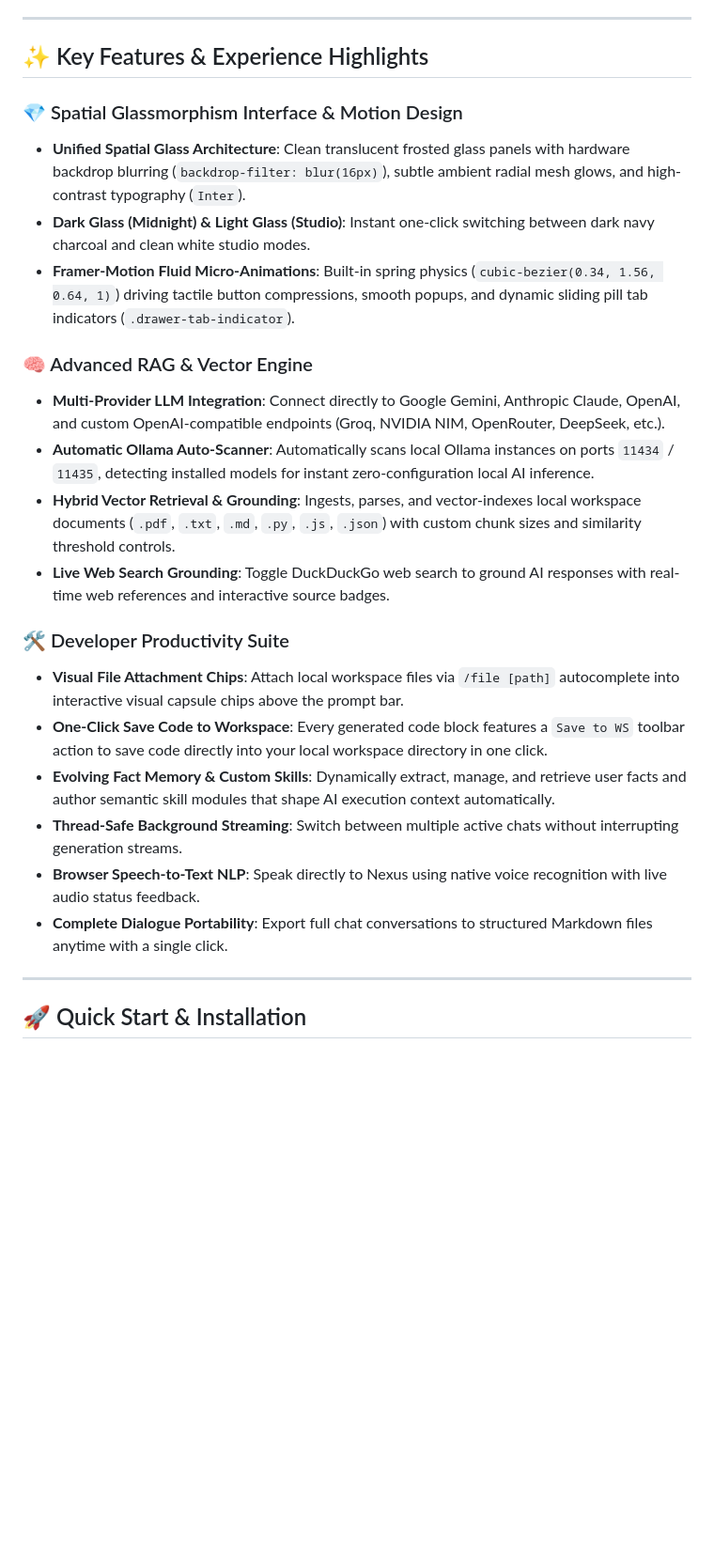
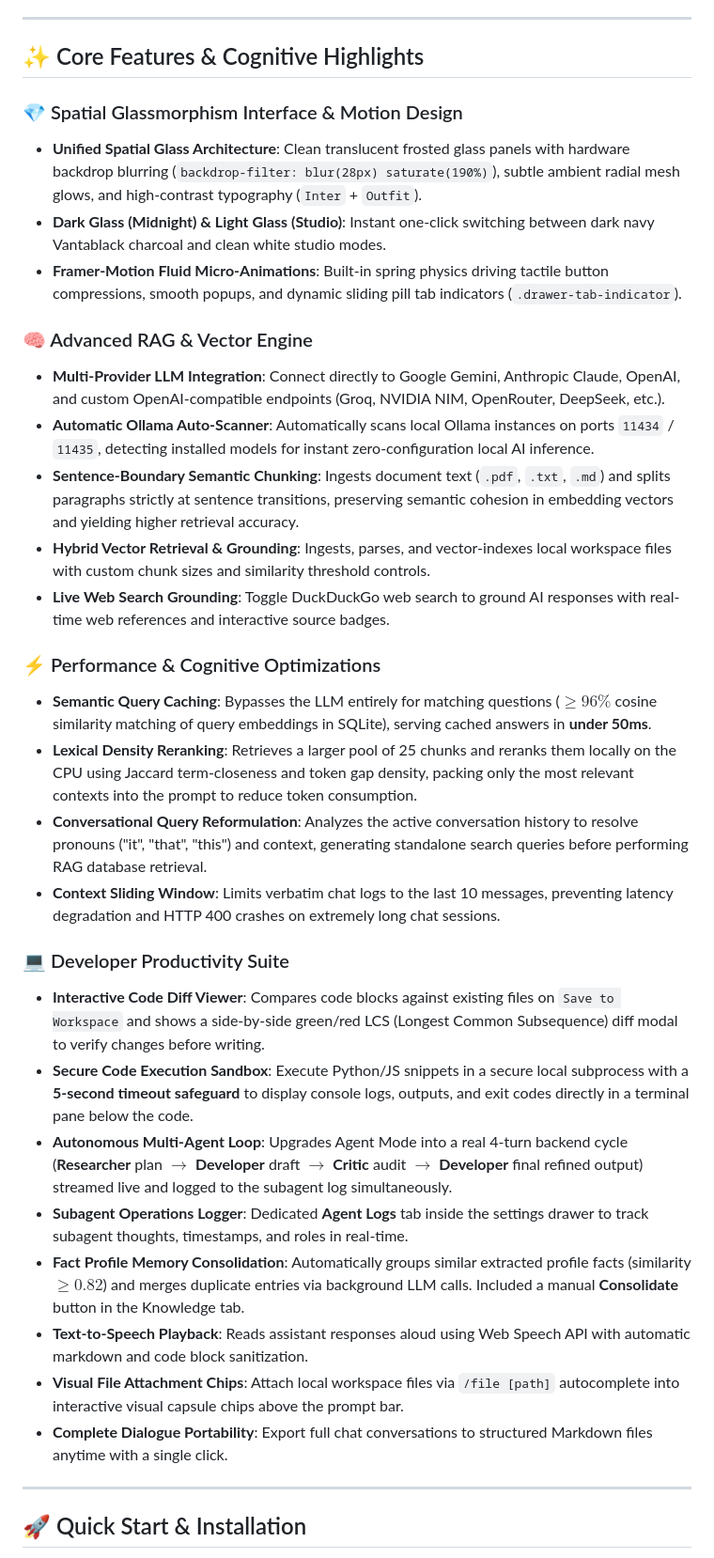
Before and after one commit to jachinsamuel/RAG-Nexus, a Markdown page: README.md, the part around one of its changes. Shown at 94% size. Rendered like a GitHub page; blank space fills up the shorter version.

Commit message:
docs: update README with new features and improvements
* Update key features and experience highlights
* Add new core features and cognitive highlights
* Update advanced RAG and vector engine features
* Update developer productivity suite features
* Update technology stack information

Closes # (no issue number detected)

```diff
--- a/README.md
+++ b/README.md
@@ -4,26 +4,35 @@ Nexus is an enterprise-grade, ultra-high-performance RAG (Retrieval-Augmented Ge
 
 ---
 
-## ✨ Key Features & Experience Highlights
+## ✨ Core Features & Cognitive Highlights
 
 ### 💎 Spatial Glassmorphism Interface & Motion Design
-- **Unified Spatial Glass Architecture**: Clean translucent frosted glass panels with hardware backdrop blurring (`backdrop-filter: blur(16px)`), subtle ambient radial mesh glows, and high-contrast typography (`Inter`).
-- **Dark Glass (Midnight) & Light Glass (Studio)**: Instant one-click switching between dark navy charcoal and clean white studio modes.
-- **Framer-Motion Fluid Micro-Animations**: Built-in spring physics (`cubic-bezier(0.34, 1.56, 0.64, 1)`) driving tactile button compressions, smooth popups, and dynamic sliding pill tab indicators (`.drawer-tab-indicator`).
+* **Unified Spatial Glass Architecture**: Clean translucent frosted glass panels with hardware backdrop blurring (`backdrop-filter: blur(28px) saturate(190%)`), subtle ambient radial mesh glows, and high-contrast typography (`Inter` + `Outfit`).
+* **Dark Glass (Midnight) & Light Glass (Studio)**: Instant one-click switching between dark navy Vantablack charcoal and clean white studio modes.
+* **Framer-Motion Fluid Micro-Animations**: Built-in spring physics driving tactile button compressions, smooth popups, and dynamic sliding pill tab indicators (`.drawer-tab-indicator`).
 
 ### 🧠 Advanced RAG & Vector Engine
-- **Multi-Provider LLM Integration**: Connect directly to Google Gemini, Anthropic Claude, OpenAI, and custom OpenAI-compatible endpoints (Groq, NVIDIA NIM, OpenRouter, DeepSeek, etc.).
-- **Automatic Ollama Auto-Scanner**: Automatically scans local Ollama instances on ports `11434` / `11435`, detecting installed models for instant zero-configuration local AI inference.
-- **Hybrid Vector Retrieval & Grounding**: Ingests, parses, and vector-indexes local workspace documents (`.pdf`, `.txt`, `.md`, `.py`, `.js`, `.json`) with custom chunk sizes and similarity threshold controls.
-- **Live Web Search Grounding**: Toggle DuckDuckGo web search to ground AI responses with real-time web references and interactive source badges.
+* **Multi-Provider LLM Integration**: Connect directly to Google Gemini, Anthropic Claude, OpenAI, and custom OpenAI-compatible endpoints (Groq, NVIDIA NIM, OpenRouter, DeepSeek, etc.).
+* **Automatic Ollama Auto-Scanner**: Automatically scans local Ollama instances on ports `11434` / `11435`, detecting installed models for instant zero-configuration local AI inference.
+* **Sentence-Boundary Semantic Chunking**: Ingests document text (`.pdf`, `.txt`, `.md`) and splits paragraphs strictly at sentence transitions, preserving semantic cohesion in embedding vectors and yielding higher retrieval accuracy.
+* **Hybrid Vector Retrieval & Grounding**: Ingests, parses, and vector-indexes local workspace files with custom chunk sizes and similarity threshold controls.
+* **Live Web Search Grounding**: Toggle DuckDuckGo web search to ground AI responses with real-time web references and interactive source badges.
 
-### 🛠️ Developer Productivity Suite
-- **Visual File Attachment Chips**: Attach local workspace files via `/file [path]` autocomplete into interactive visual capsule chips above the prompt bar.
-- **One-Click Save Code to Workspace**: Every generated code block features a `Save to WS` toolbar action to save code directly into your local workspace directory in one click.
-- **Evolving Fact Memory & Custom Skills**: Dynamically extract, manage, and retrieve user facts and author semantic skill modules that shape AI execution context automatically.
-- **Thread-Safe Background Streaming**: Switch between multiple active chats without interrupting generation streams.
-- **Browser Speech-to-Text NLP**: Speak directly to Nexus using native voice recognition with live audio status feedback.
-- **Complete Dialogue Portability**: Export full chat conversations to structured Markdown files anytime with a single click.
+### ⚡ Performance & Cognitive Optimizations
+* **Semantic Query Caching**: Bypasses the LLM entirely for matching questions ($\ge 96\%$ cosine similarity matching of query embeddings in SQLite), serving cached answers in **under 50ms**.
+* **Lexical Density Reranking**: Retrieves a larger pool of 25 chunks and reranks them locally on the CPU using Jaccard term-closeness and token gap density, packing only the most relevant contexts into the prompt to reduce token consumption.
+* **Conversational Query Reformulation**: Analyzes the active conversation history to resolve pronouns ("it", "that", "this") and context, generating standalone search queries before performing RAG database retrieval.
+* **Context Sliding Window**: Limits verbatim chat logs to the last 10 messages, preventing latency degradation and HTTP 400 crashes on extremely long chat sessions.
+
+### 💻 Developer Productivity Suite
+* **Interactive Code Diff Viewer**: Compares code blocks against existing files on `Save to Workspace` and shows a side-by-side green/red LCS (Longest Common Subsequence) diff modal to verify changes before writing.
+* **Secure Code Execution Sandbox**: Execute Python/JS snippets in a secure local subprocess with a **5-second timeout safeguard** to display console logs, outputs, and exit codes directly in a terminal pane below the code.
+* **Autonomous Multi-Agent Loop**: Upgrades Agent Mode into a real 4-turn backend cycle (**Researcher** plan $\rightarrow$ **Developer** draft $\rightarrow$ **Critic** audit $\rightarrow$ **Developer** final refined output) streamed live and logged to the subagent log simultaneously.
+* **Subagent Operations Logger**: Dedicated **Agent Logs** tab inside the settings drawer to track subagent thoughts, timestamps, and roles in real-time.
+* **Fact Profile Memory Consolidation**: Automatically groups similar extracted profile facts (similarity $\ge 0.82$) and merges duplicate entries via background LLM calls. Included a manual **Consolidate** button in the Knowledge tab.
+* **Text-to-Speech Playback**: Reads assistant responses aloud using Web Speech API with automatic markdown and code block sanitization.
+* **Visual File Attachment Chips**: Attach local workspace files via `/file [path]` autocomplete into interactive visual capsule chips above the prompt bar.
+* **Complete Dialogue Portability**: Export full chat conversations to structured Markdown files anytime with a single click.
 
 ---
 
```
Also changed, not shown: other parts of README.md (+4 -4 lines).
